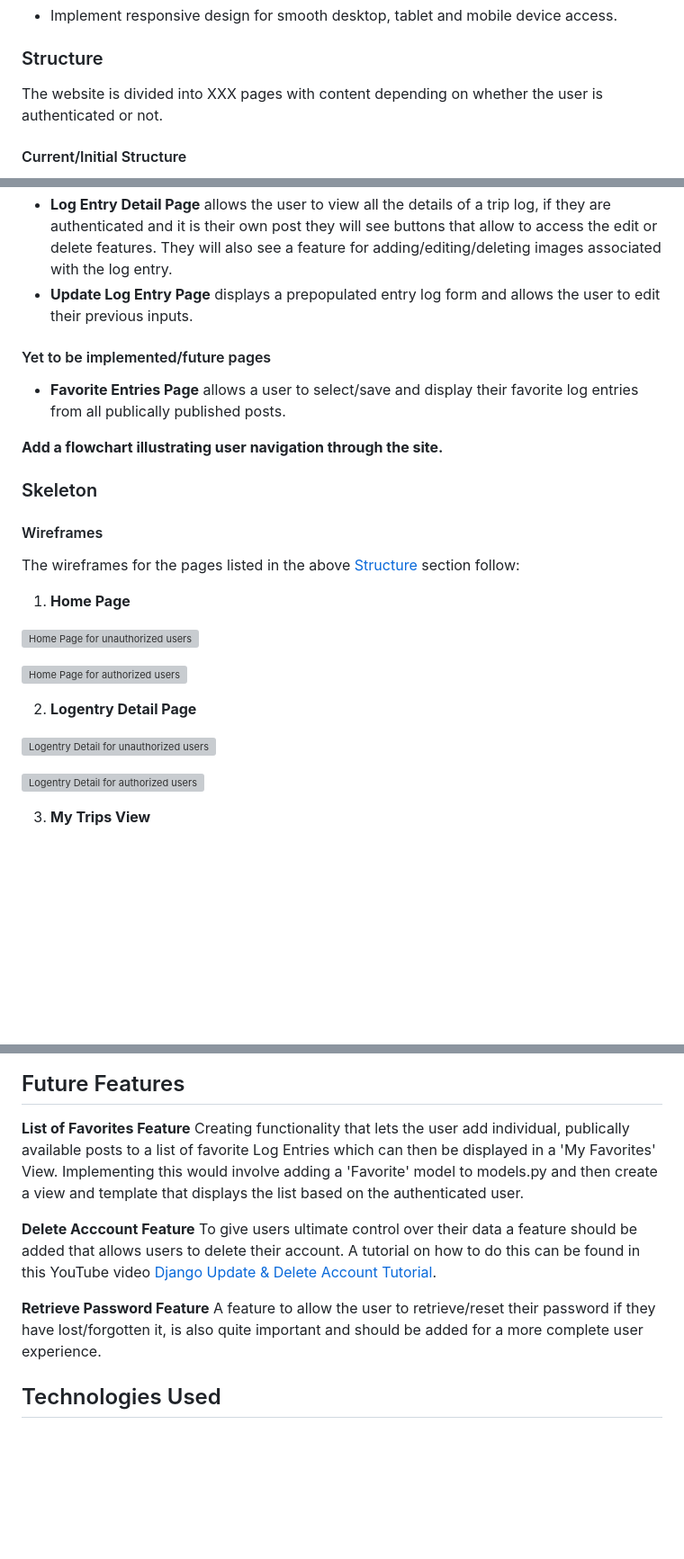
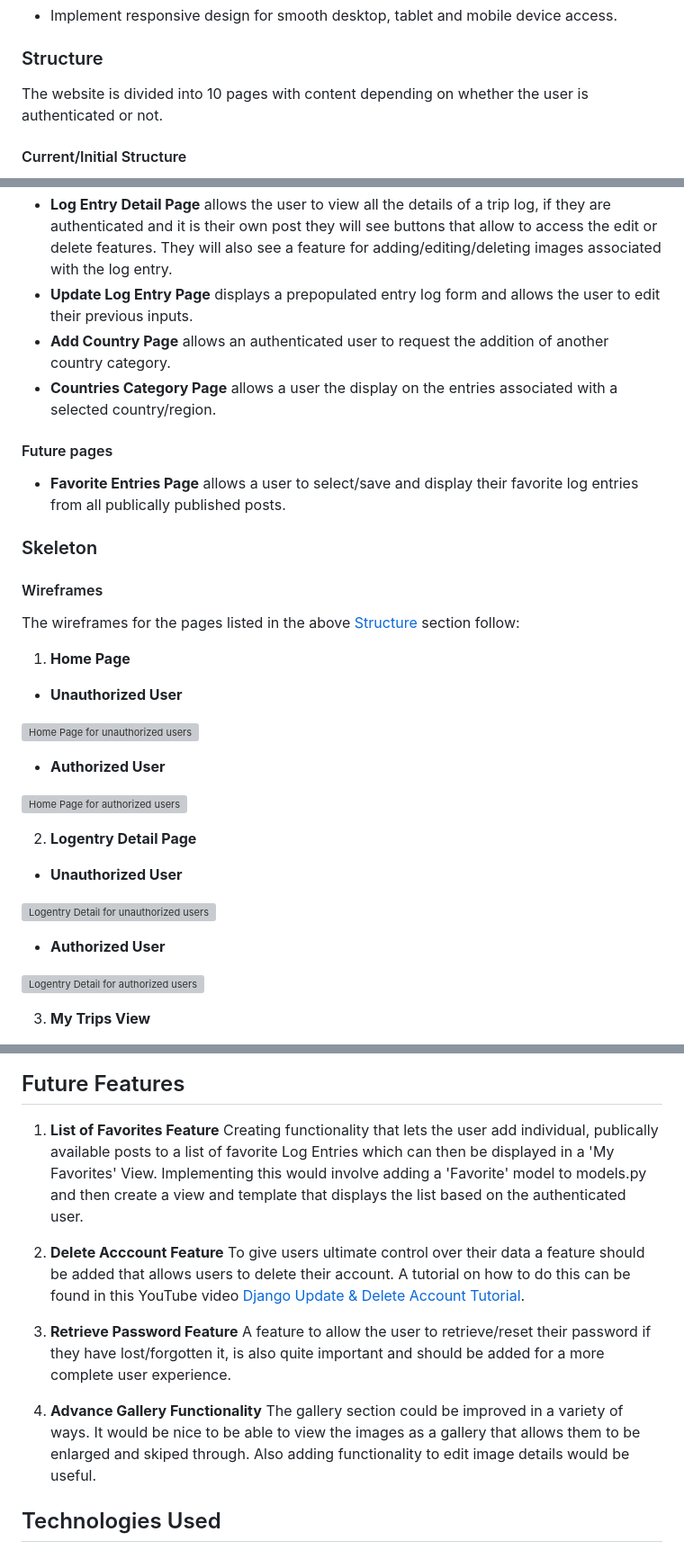
Before and after one commit to URiem/worldtravellog, a Markdown page: README.md, 3 parts joined by grey strips. Shown at 90% size. Drawn GitHub-style; blank space fills up the shorter version; grey boxes are pictures that could not be loaded.

Commit message:
Edits to README and TESTING based on proofreading

```diff
--- a/README.md
+++ b/README.md
@@ -141,7 +140,7 @@ The target audience is user who enjoy travelling and would like to record their
 
 ### Structure
 
-The website is divided into XXX pages with content depending on whether the user is authenticated or not.
+The website is divided into 10 pages with content depending on whether the user is authenticated or not.
 
 #### Current/Initial Structure
 
@@ -152,12 +151,13 @@ The website is divided into XXX pages with content depending on whether the user
 - **User Entries Page** allows authenticated user to see all their logs including those with the private setting and those that have not yet been published and are just saved as a draft.
 - **Log Entry Detail Page** allows the user to view all the details of a trip log, if they are authenticated and it is their own post they will see buttons that allow to access the edit or delete features. They will also see a feature for adding/editing/deleting images associated with the log entry.
 - **Update Log Entry Page** displays a prepopulated entry log form and allows the user to edit their previous inputs.
+- **Add Country Page** allows an authenticated user to request the addition of another country category.
+- **Countries Category Page** allows a user the display on the entries associated with a selected country/region.
 
-#### Yet to be implemented/future pages
+#### Future pages
 
 - **Favorite Entries Page** allows a user to select/save and display their favorite log entries from all publically published posts.
 
-**Add a flowchart illustrating user navigation through the site.**
 
 ### Skeleton
 
@@ -167,13 +167,21 @@ The wireframes for the pages listed in the above [Structure](#structure) section
 
 1. **Home Page**
 
+- **Unauthorized User**
+
 ![Home Page for unauthorized users](https://res.cloudinary.com/dcw0uahxd/image/upload/v1687849884/static/media/images/readme/wireframes/Home_View_unregistered_user_i3cqdt.png)
+
+- **Authorized User**
 
 ![Home Page for authorized users](https://res.cloudinary.com/dcw0uahxd/image/upload/v1687849883/static/media/images/readme/wireframes/Home_View_registered_user_xyx7ri.png)
 
 2. **Logentry Detail Page**
 
+- **Unauthorized User**
+
 ![Logentry Detail for unauthorized users](https://res.cloudinary.com/dcw0uahxd/image/upload/v1687849884/static/media/images/readme/wireframes/Log_Detail_View_unregistered_user_brg19n.png)
+
+- **Authorized User**
 
 ![Logentry Detail for authorized users](https://res.cloudinary.com/dcw0uahxd/image/upload/v1687849883/static/media/images/readme/wireframes/Log_Detail_View_registered_user_gkiqpn.png)
 
@@ -416,14 +424,17 @@ Every time a user carries out a function on the website, either as part of the a
 
 ## Future Features
 
-**List of Favorites Feature**
+1. **List of Favorites Feature**
 Creating functionality that lets the user add individual, publically available posts to a list of favorite Log Entries which can then be displayed in a 'My Favorites' View. Implementing this would involve adding a 'Favorite' model to models.py and then create a view and template that displays the list based on the authenticated user.
 
-**Delete Acccount Feature**
+2. **Delete Acccount Feature**
 To give users ultimate control over their data a feature should be added that allows users to delete their account. A tutorial on how to do this can be found in this YouTube video <a href="https://www.youtube.com/watch?v=ke1IIHDwCIk">Django Update & Delete Account Tutorial</a>.
 
-**Retrieve Password Feature**
+3. **Retrieve Password Feature**
 A feature to allow the user to retrieve/reset their password if they have lost/forgotten it, is also quite important and should be added for a more complete user experience.
+
+4. **Advance Gallery Functionality**
+The gallery section could be improved in a variety of ways. It would be nice to be able to view the images as a gallery that allows them to be enlarged and skiped through. Also adding functionality to edit image details would be useful.
 
 ## Technologies Used
 
```
Also changed, not shown: other parts of README.md (+8 -9 lines), TESTING.md (+3 -3 lines).
